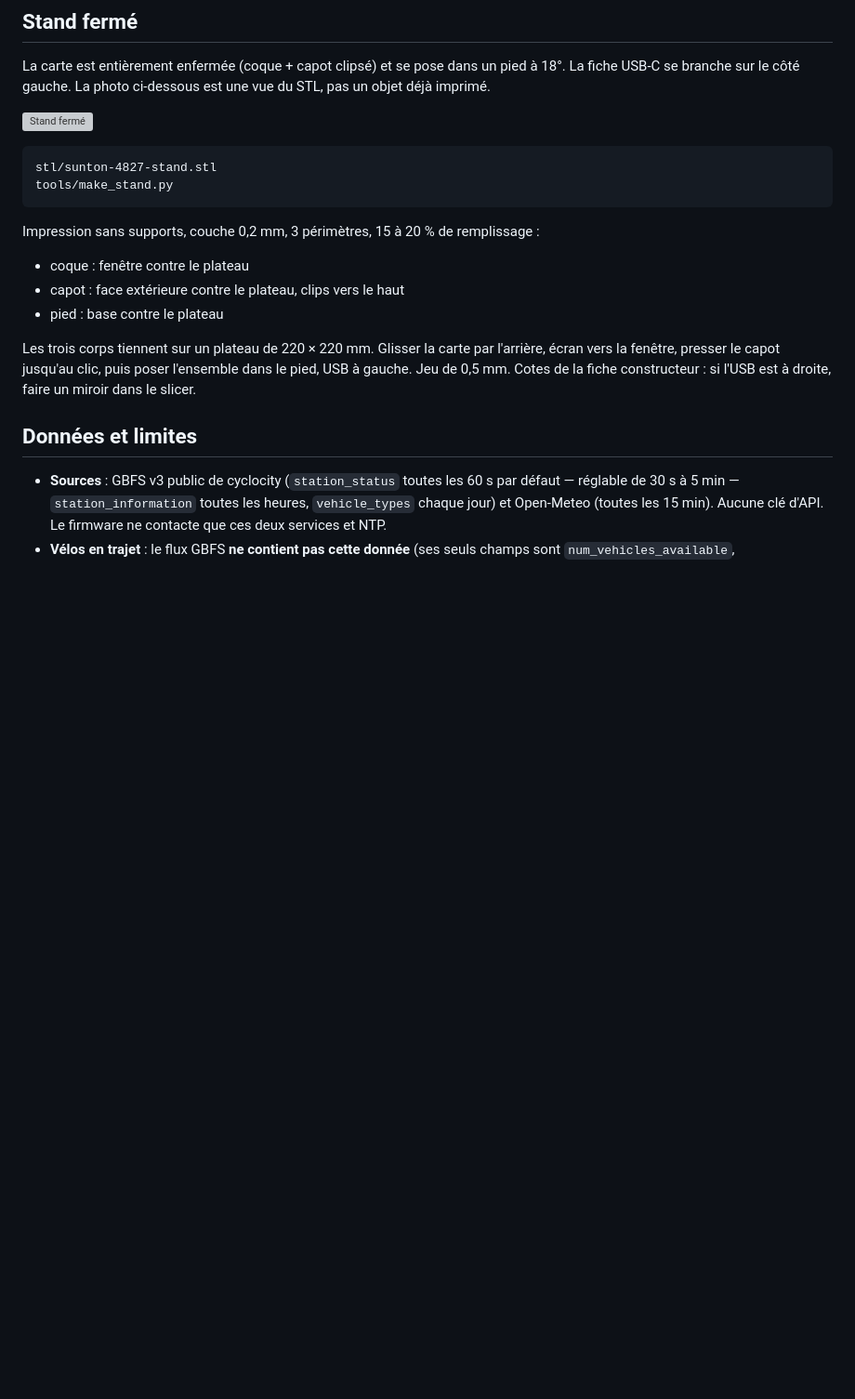
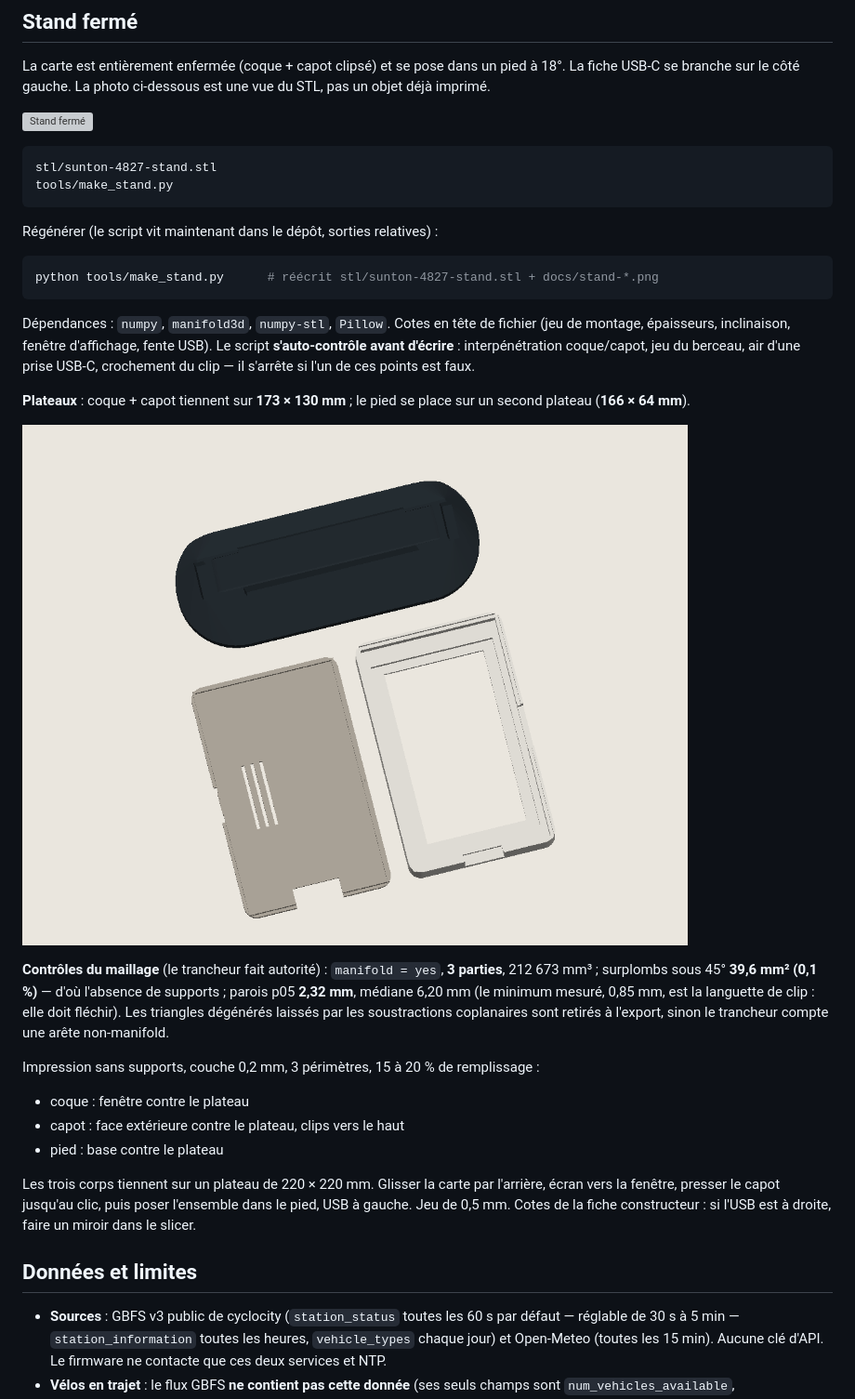
Before and after one commit to Silexperience210/sunton-4827s043-desk-monitor, a Markdown page: README.md, the part around one of its changes. Shown at 93% size. Rendered like a GitHub page; pictures changed too: docs/stand-print.png (added); blank space fills up the shorter version; grey boxes are pictures that could not be loaded.

````diff
--- a/README.md
+++ b/README.md
@@ -245,6 +247,28 @@ stl/sunton-4827-stand.stl
 tools/make_stand.py
 ```
 
+Régénérer (le script vit maintenant dans le dépôt, sorties relatives) :
+
+```bash
+python tools/make_stand.py      # réécrit stl/sunton-4827-stand.stl + docs/stand-*.png
+```
+
+Dépendances : `numpy`, `manifold3d`, `numpy-stl`, `Pillow`. Cotes en tête de fichier (jeu de montage,
+épaisseurs, inclinaison, fenêtre d'affichage, fente USB). Le script **s'auto-contrôle avant d'écrire** :
+interpénétration coque/capot, jeu du berceau, air d'une prise USB-C, crochement du clip — il s'arrête
+si l'un de ces points est faux.
+
+**Plateaux** : coque + capot tiennent sur **173 × 130 mm** ; le pied se place sur un second plateau
+(**166 × 64 mm**).
+
+![Plaque d'impression : coque et capot sur une rangée, pied en dessous](docs/stand-print.png)
+
+**Contrôles du maillage** (le trancheur fait autorité) : `manifold = yes`, **3 parties**,
+212 673 mm³ ; surplombs sous 45° **39,6 mm² (0,1 %)** — d'où l'absence de supports ; parois p05
+**2,32 mm**, médiane 6,20 mm (le minimum mesuré, 0,85 mm, est la languette de clip : elle doit
+fléchir). Les triangles dégénérés laissés par les soustractions coplanaires sont retirés à l'export,
+sinon le trancheur compte une arête non-manifold.
+
 Impression sans supports, couche 0,2 mm, 3 périmètres, 15 à 20 % de remplissage :
 
 - coque : fenêtre contre le plateau
````
Also changed, not shown: other parts of README.md (+2 -0 lines), docs/stand-front.png (added), docs/stand-side.png (added), docs/stand-three-quarter.png (added), docs/stand-usb.png (added), docs/velohnav-panel.jpg (added), 3 other files.
